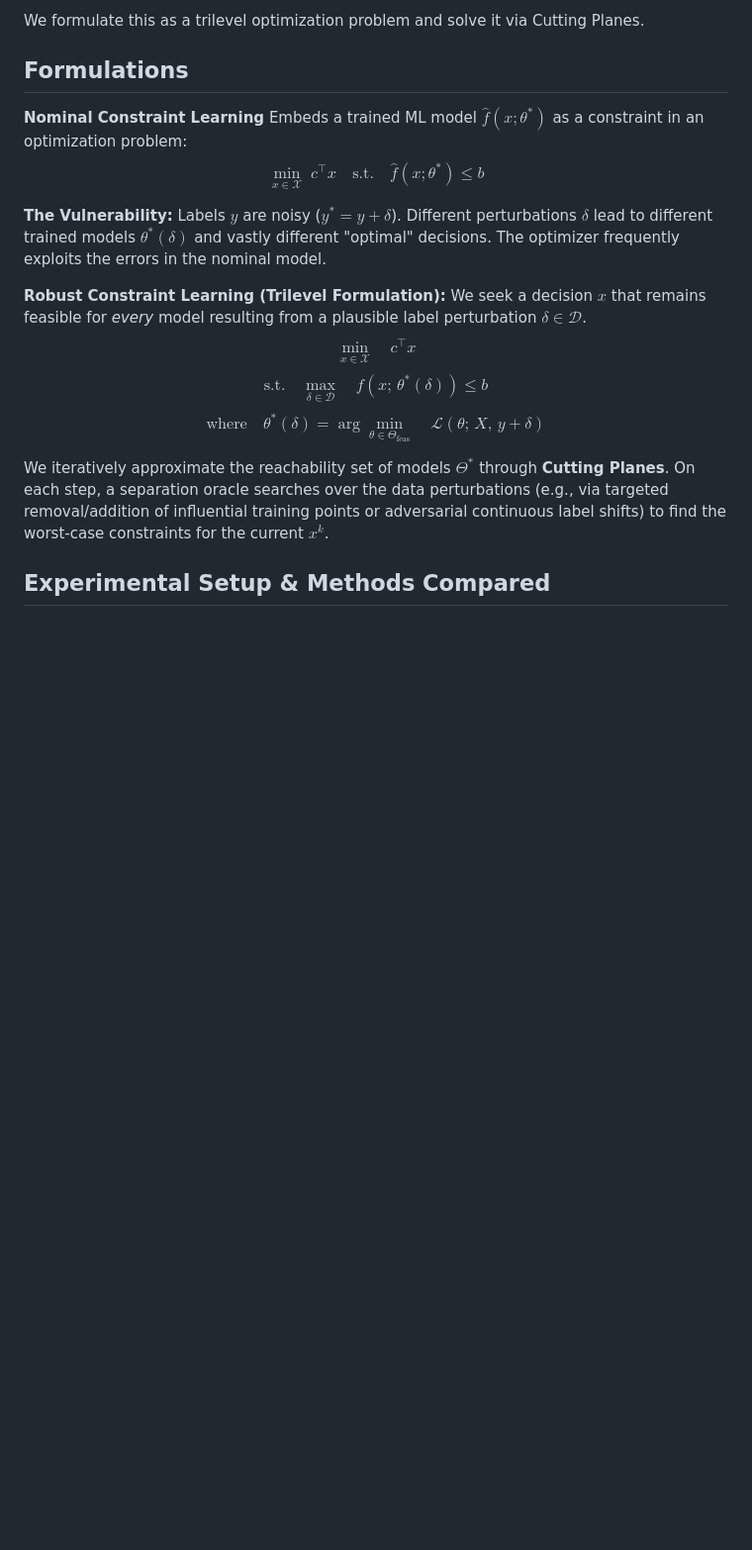
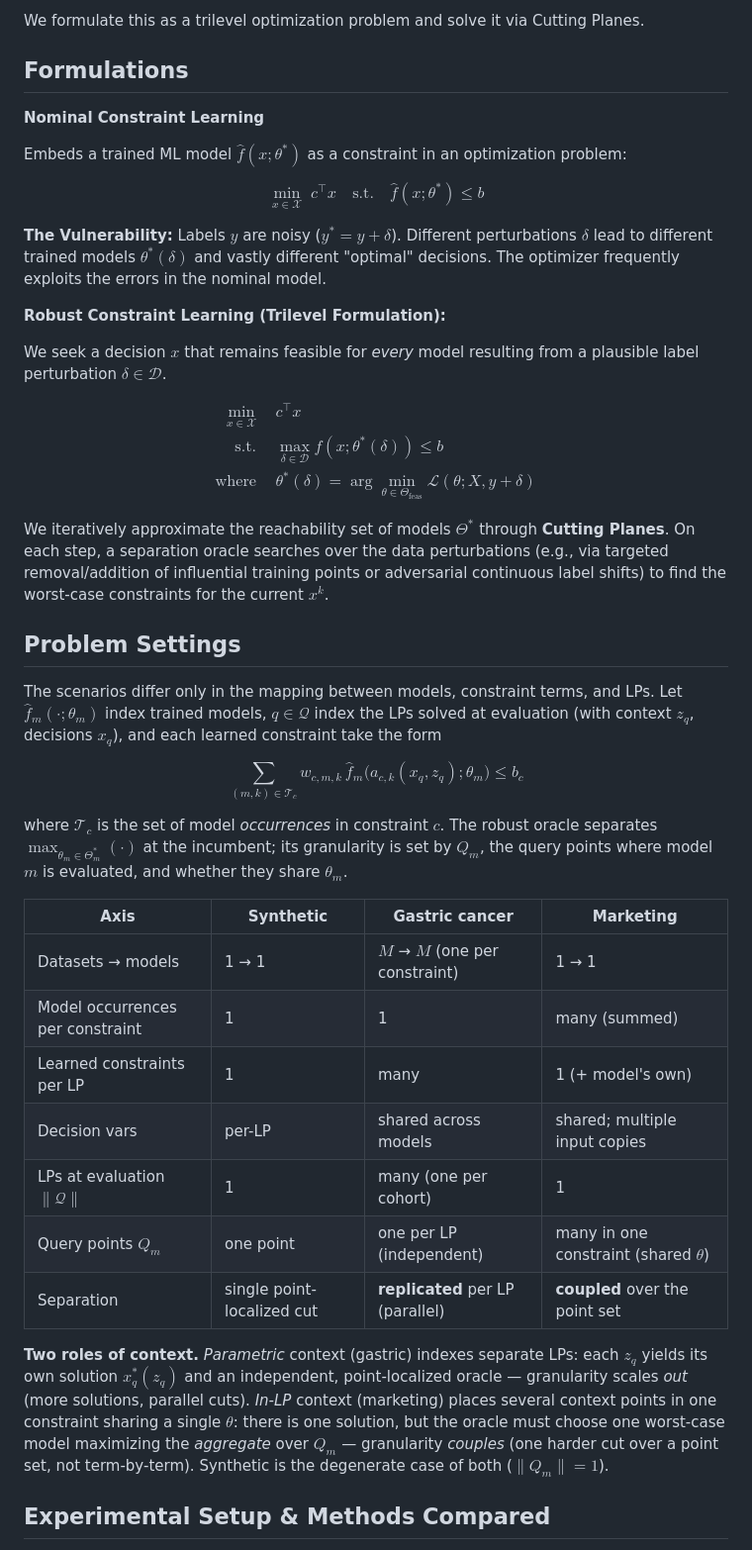
Before and after one commit to josephine-situ/robust-cl, a Markdown page: README.md, the part around the change. Shown at 99% size. Rendered like a GitHub page; blank space fills up the shorter version.

Commit message:
Formalize problem setup for different scenarios. Fix equation rendering.

```diff
--- a/README.md
+++ b/README.md
@@ -14,18 +14,50 @@ via Cutting Planes.
 ## Formulations
 
 **Nominal Constraint Learning**
+
 Embeds a trained ML model $\hat{f}(x;\theta^*)$ as a constraint in an optimization problem:
-$$ \min_{x \in \mathcal{X}} \; c^\top x \quad \text{s.t.} \quad \hat{f}(x;\theta^*) \leq b $$
+
+$$
+\min_{x \in \mathcal{X}} \; c^\top x \quad \text{s.t.} \quad \hat{f}(x;\theta^*) \leq b
+$$
 
 **The Vulnerability:** Labels $y$ are noisy ($y^* = y + \delta$). Different perturbations $\delta$ lead to different trained models $\theta^*(\delta)$ and vastly different "optimal" decisions. The optimizer frequently exploits the errors in the nominal model.
 
 **Robust Constraint Learning (Trilevel Formulation):**
+
 We seek a decision $x$ that remains feasible for *every* model resulting from a plausible label perturbation $\delta \in \mathcal{D}$.
-$$ \min_{x \in \mathcal{X}} \quad c^\top x $$
-$$ \text{s.t.} \quad \max_{\delta \in \mathcal{D}} \quad f(x;\,\theta^*(\delta)) \leq b $$
-$$ \text{where} \quad \theta^*(\delta) = \arg\min_{\theta \in \Theta_{\mathrm{feas}}} \quad \mathcal{L}(\theta;\, X,\, y+\delta) $$
+
+$$
+\begin{aligned}
+\min_{x \in \mathcal{X}} \quad & c^\top x \\
+\text{s.t.} \quad & \max_{\delta \in \mathcal{D}} f(x;\theta^*(\delta)) \leq b \\
+\text{where} \quad & \theta^*(\delta) = \arg\min_{\theta \in \Theta_{\mathrm{feas}}} \mathcal{L}(\theta; X, y+\delta)
+\end{aligned}
+$$
 
 We iteratively approximate the reachability set of models $\Theta^*$ through **Cutting Planes**. On each step, a separation oracle searches over the data perturbations (e.g., via targeted removal/addition of influential training points or adversarial continuous label shifts) to find the worst-case constraints for the current $x^k$.
+
+## Problem Settings
+
+The scenarios differ only in the mapping between models, constraint terms, and LPs. Let $\hat{f}_m(\cdot;\theta_m)$ index trained models, $q \in \mathcal{Q}$ index the LPs solved at evaluation (with context $z_q$, decisions $x_q$), and each learned constraint take the form
+
+$$
+\sum_{(m,k) \in \mathcal{T}_c} w_{c,m,k}\,\hat{f}_m\!\big(a_{c,k}(x_q,z_q);\theta_m\big) \leq b_c
+$$
+
+where $\mathcal{T}_c$ is the set of model *occurrences* in constraint $c$. The robust oracle separates $\max_{\theta_m \in \Theta_m^*}(\cdot)$ at the incumbent; its granularity is set by $Q_m$, the query points where model $m$ is evaluated, and whether they share $\theta_m$.
+
+| Axis | Synthetic | Gastric cancer | Marketing |
+|------|-----------|----------------|-----------|
+| Datasets → models | 1 → 1 | $M$ → $M$ (one per constraint) | 1 → 1 |
+| Model occurrences per constraint | 1 | 1 | many (summed) |
+| Learned constraints per LP | 1 | many | 1 (+ model's own) |
+| Decision vars | per-LP | shared across models | shared; multiple input copies |
+| LPs at evaluation $\|\mathcal{Q}\|$ | 1 | many (one per cohort) | 1 |
+| Query points $Q_m$ | one point | one per LP (independent) | many in one constraint (shared $\theta$) |
+| Separation | single point-localized cut | **replicated** per LP (parallel) | **coupled** over the point set |
+
+**Two roles of context.** *Parametric* context (gastric) indexes separate LPs: each $z_q$ yields its own solution $x_q^*(z_q)$ and an independent, point-localized oracle — granularity scales *out* (more solutions, parallel cuts). *In-LP* context (marketing) places several context points in one constraint sharing a single $\theta$: there is one solution, but the oracle must choose one worst-case model maximizing the *aggregate* over $Q_m$ — granularity *couples* (one harder cut over a point set, not term-by-term). Synthetic is the degenerate case of both ($\|Q_m\| = 1$).
 
 ## Experimental Setup & Methods Compared
 
```
